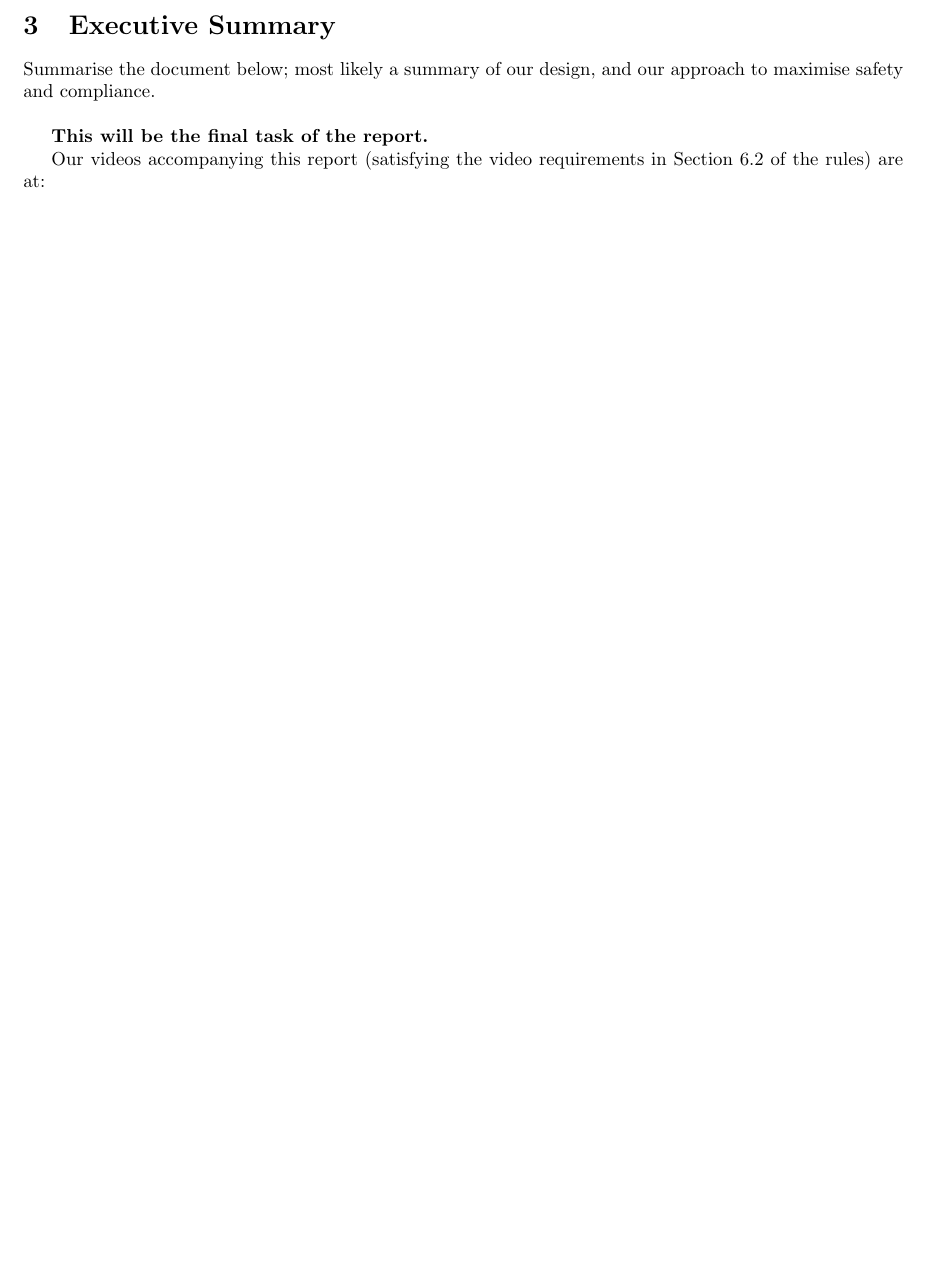
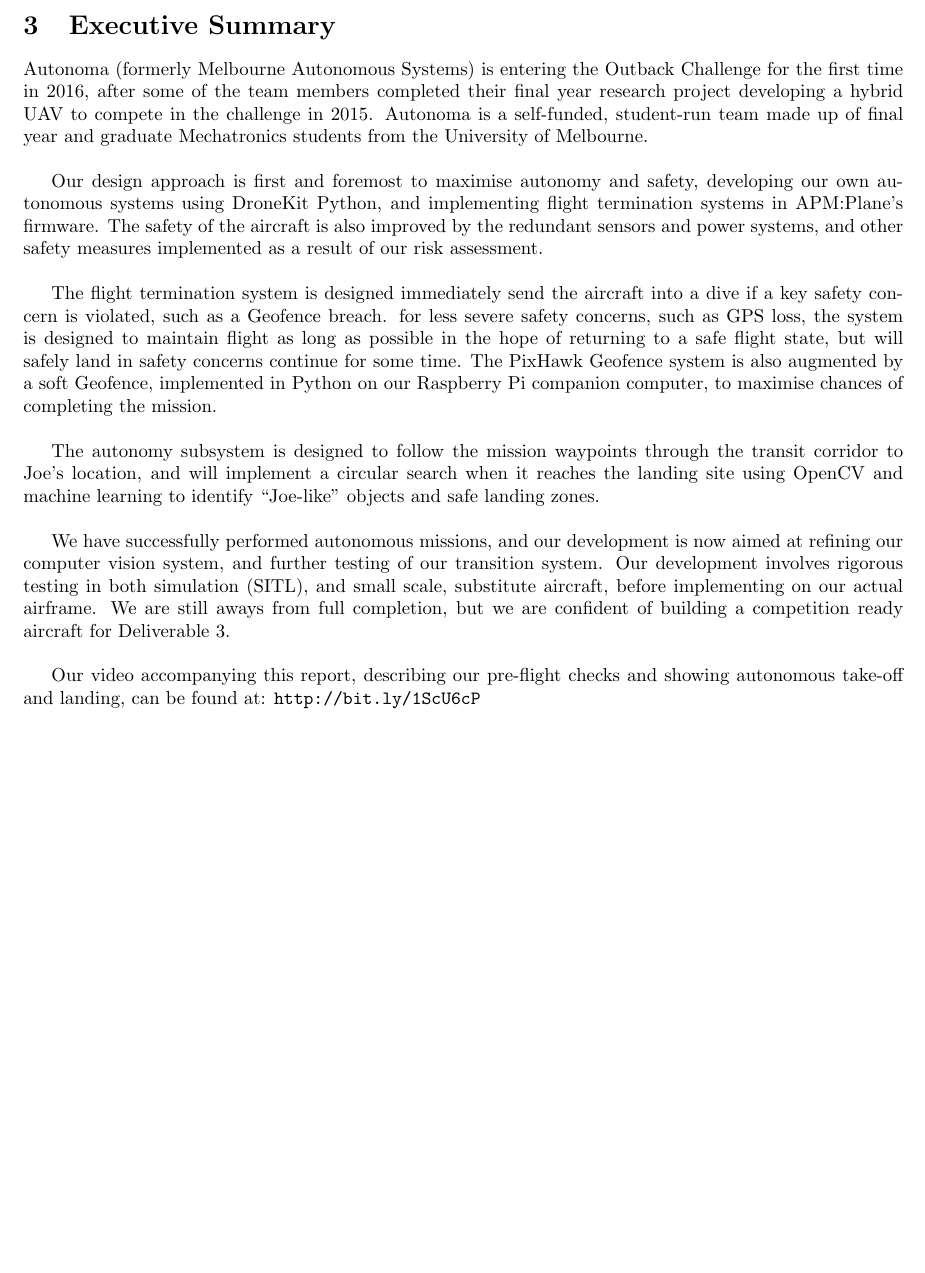
Before and after one commit to MDB22/OC-D2, a LaTeX document (Latex/D2.tex, which reads Latex/exec.tex): part of page 5 of 19, cut so that both start at the same text, the shorter picture padded with empty space. Compiled offline with pdfLaTeX.

Commit message:
D2 draft complete

```diff
--- a/Latex/exec.tex
+++ b/Latex/exec.tex
@@ -1,5 +1,11 @@
-Summarise the document below; most likely a summary of our design, and our approach to maximise safety and compliance.\\
+Autonoma (formerly Melbourne Autonomous Systems) is entering the Outback Challenge for the first time in 2016, after some of the team members completed their final year research project developing a hybrid UAV to compete in the challenge in 2015. Autonoma is a self-funded, student-run team made up of final year and graduate Mechatronics students from the University of Melbourne.\\
 
-\textbf{This will be the final task of the report.}
+Our design approach is first and foremost to maximise autonomy and safety, developing our own autonomous systems using DroneKit Python, and implementing flight termination systems in APM:Plane's firmware. The safety of the aircraft is also improved by the redundant sensors and power systems, and other safety measures implemented as a result of our risk assessment.\\
 
-Our videos accompanying this report (satisfying the video requirements in Section 6.2 of the rules) are at:
+The flight termination system is designed immediately send the aircraft into a dive if a key safety concern is violated, such as a Geofence breach. for less severe safety concerns, such as GPS loss, the system is designed to maintain flight as long as possible in the hope of returning to a safe flight state, but will safely land in safety concerns continue for some time. The PixHawk Geofence system is also augmented by a soft Geofence, implemented in Python on our Raspberry Pi companion computer, to maximise chances of completing the mission.\\
+
+The autonomy subsystem is designed to follow the mission waypoints through the transit corridor to Joe's location, and will implement a circular search when it reaches the landing site using OpenCV and machine learning to identify ``Joe-like'' objects and safe landing zones.\\
+
+We have successfully performed autonomous missions, and our development is now aimed at refining our computer vision system, and further testing of our transition system. Our development involves rigorous testing in both simulation (SITL), and small scale, substitute aircraft, before implementing on our actual airframe. We are still aways from full completion, but we are confident of building a competition ready aircraft for Deliverable 3.\\
+
+Our video accompanying this report, describing our pre-flight checks and showing autonomous take-off and landing, can be found at: \url{http://bit.ly/1ScU6cP}
```
